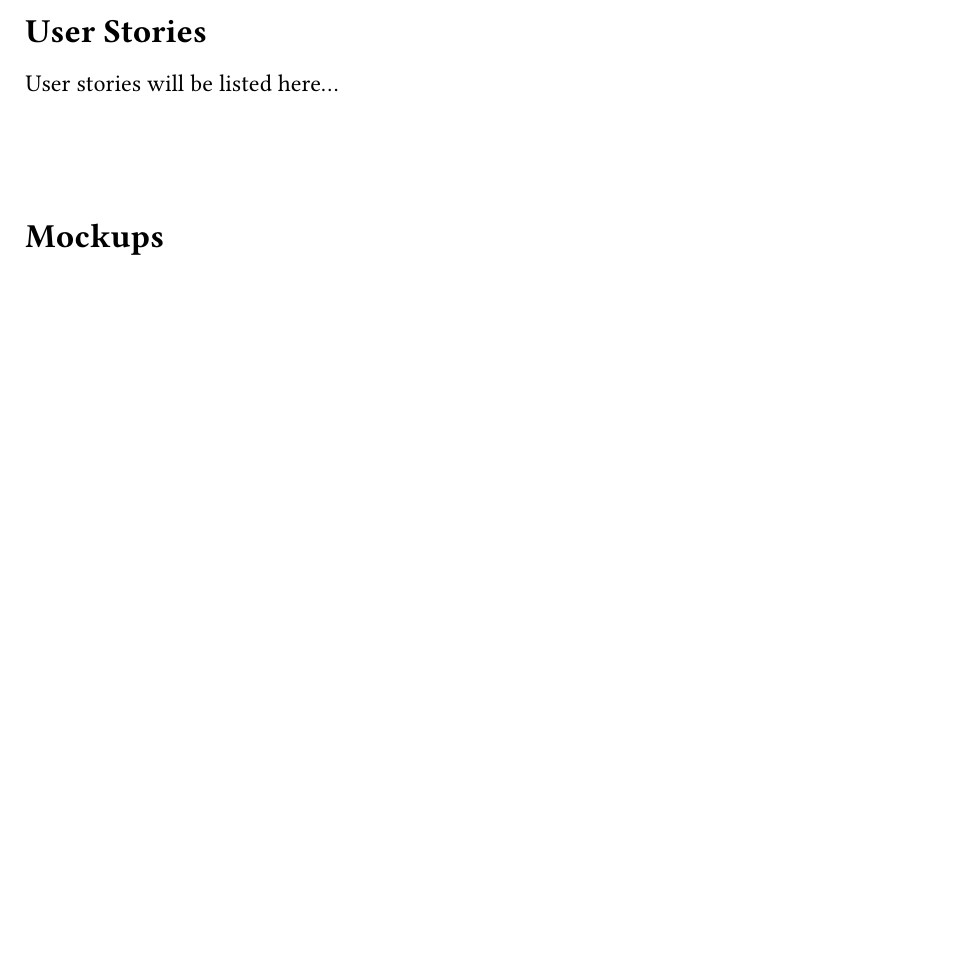
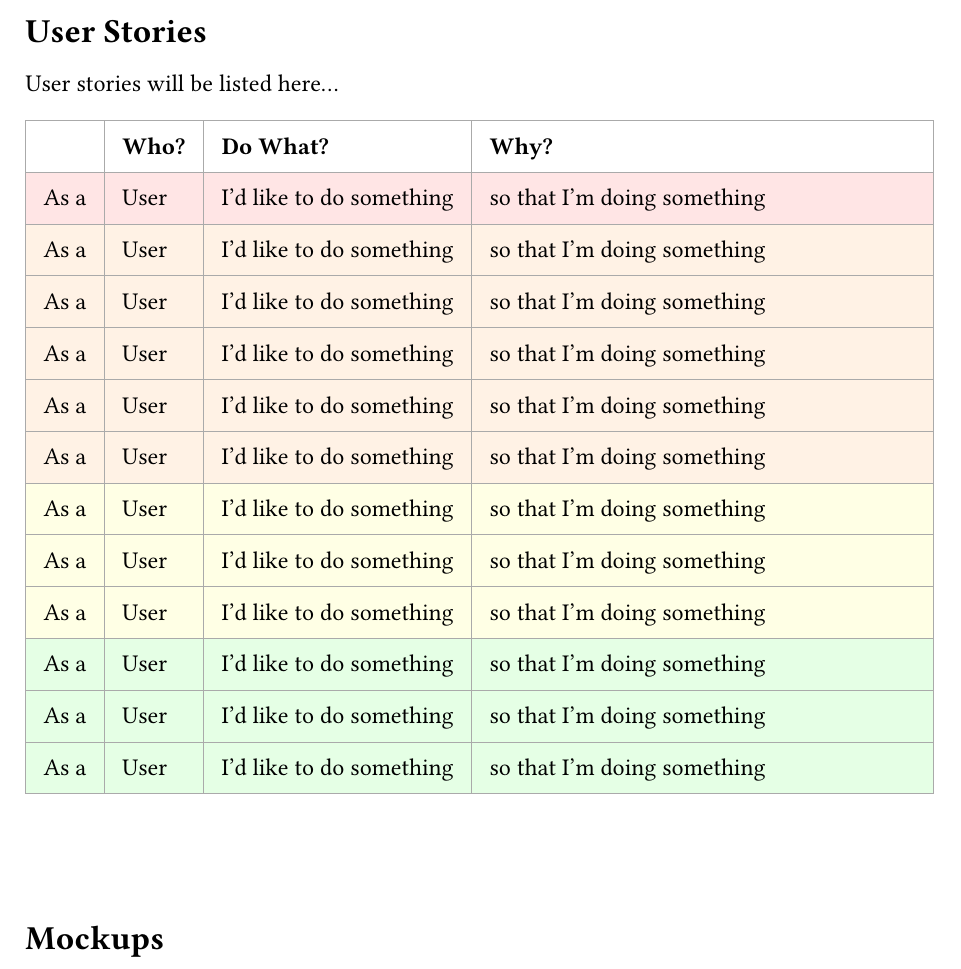
Before and after one commit to OktalonSzoradi/hcw-1-shopping-list-management, a Typst document (documentation/PROTOCOL.typ): part of page 4 of 4, cut so that both start at the same text, the shorter picture padded with empty space. Compiled offline with Typst 0.15.

Commit message:
PROTOCOL: Make template user stories table

```diff
--- a/documentation/PROTOCOL.typ
+++ b/documentation/PROTOCOL.typ
@@ -94,3 +94,4 @@ Digital version:
 = User Stories
 User stories will be listed here...
 
+#set table(fill: (_, y) => {
@@ -97,2 +107,18 @@ User stories will be listed here...
+  table.header([], [*Who?*], [*Do What?*], [*Why?*]),
+  [As a], [User], [I'd like to do something], [so that I'm doing something],
+  [As a], [User], [I'd like to do something], [so that I'm doing something],
+  [As a], [User], [I'd like to do something], [so that I'm doing something],
+  [As a], [User], [I'd like to do something], [so that I'm doing something],
+  [As a], [User], [I'd like to do something], [so that I'm doing something],
+  [As a], [User], [I'd like to do something], [so that I'm doing something],
+  [As a], [User], [I'd like to do something], [so that I'm doing something],
+  [As a], [User], [I'd like to do something], [so that I'm doing something],
+  [As a], [User], [I'd like to do something], [so that I'm doing something],
+  [As a], [User], [I'd like to do something], [so that I'm doing something],
+  [As a], [User], [I'd like to do something], [so that I'm doing something],
+  [As a], [User], [I'd like to do something], [so that I'm doing something],
+)
+#set table(fill: (_, y) => {})
+
 = Mockups
 Mockups will be shown here...
```
Also changed, not shown: documentation/PROTOCOL.typ (9 more changed lines).
